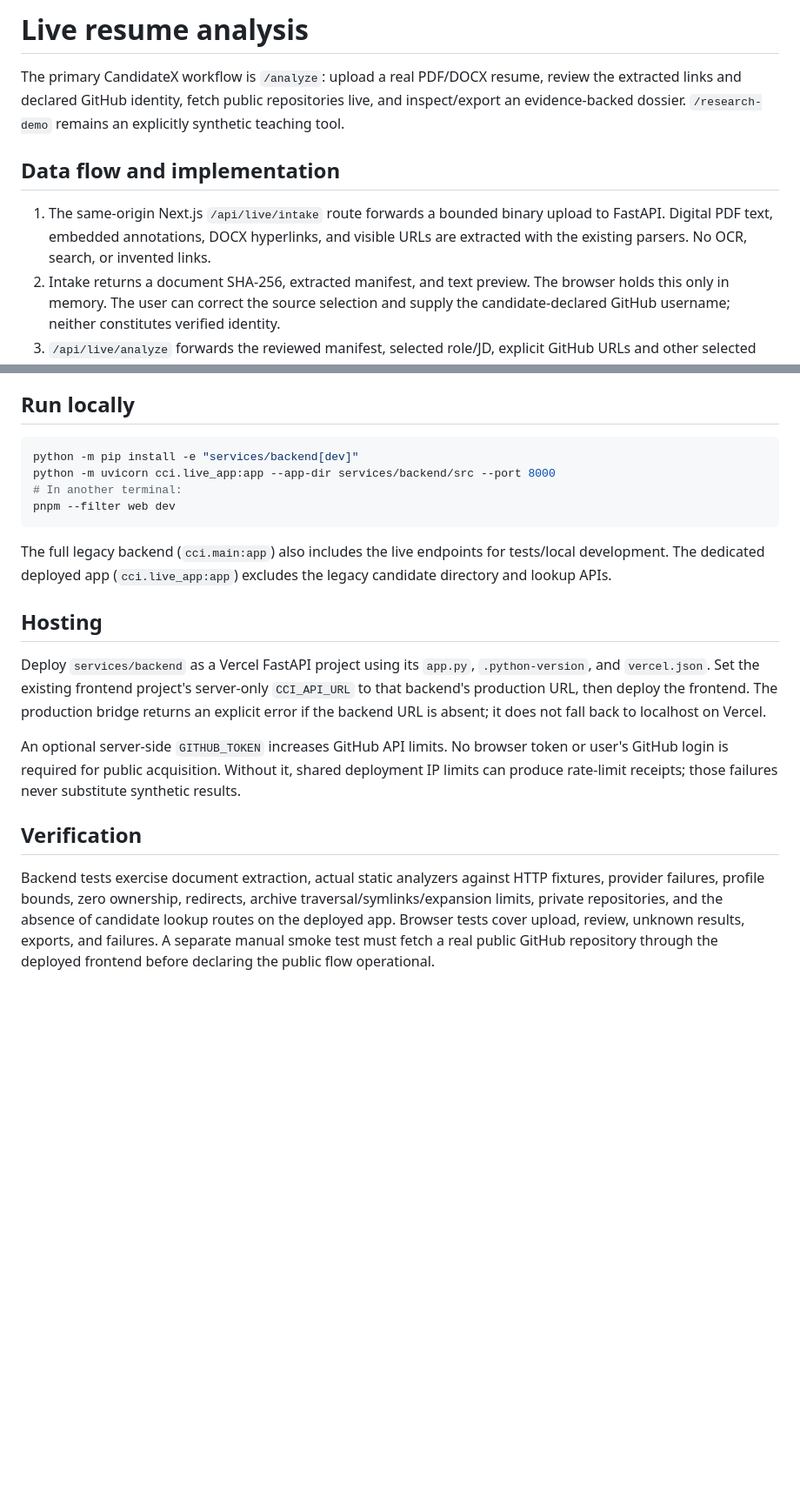
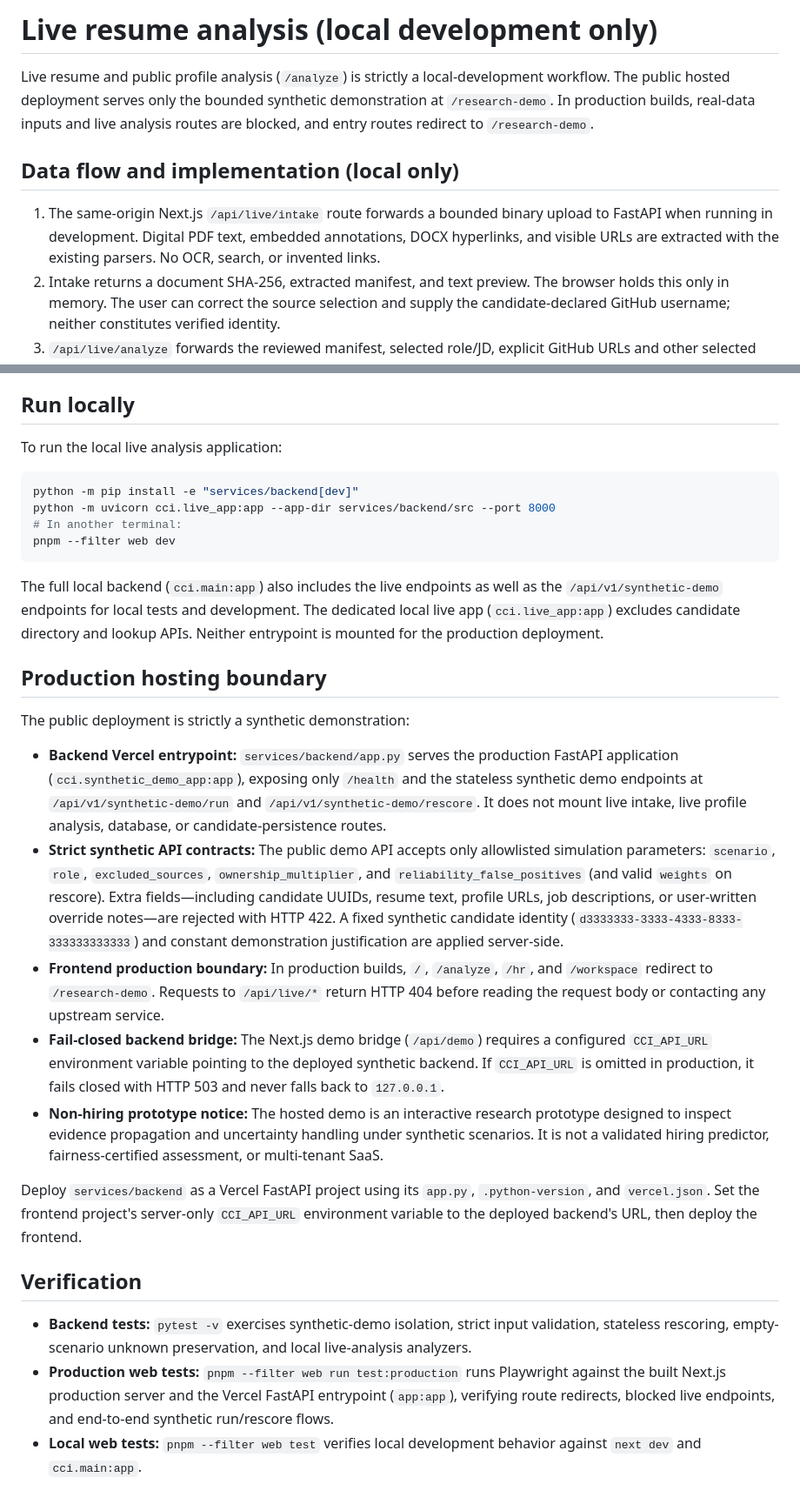
Before and after one commit to yorayriniwnl/CandidateX, a Markdown page: docs/live-resume-analysis.md, 2 parts joined by grey strips. Shown at 87% size. Drawn GitHub-style; blank space fills up the shorter version.

Commit message:
docs: clarify synthetic production hosting

````diff
--- a/docs/live-resume-analysis.md
+++ b/docs/live-resume-analysis.md
@@ -1,10 +1,10 @@
-# Live resume analysis
+# Live resume analysis (local development only)
 
-The primary CandidateX workflow is `/analyze`: upload a real PDF/DOCX resume, review the extracted links and declared GitHub identity, fetch public repositories live, and inspect/export an evidence-backed dossier. `/research-demo` remains an explicitly synthetic teaching tool.
+Live resume and public profile analysis (`/analyze`) is strictly a local-development workflow. The public hosted deployment serves only the bounded synthetic demonstration at `/research-demo`. In production builds, real-data inputs and live analysis routes are blocked, and entry routes redirect to `/research-demo`.
 
-## Data flow and implementation
+## Data flow and implementation (local only)
 
-1. The same-origin Next.js `/api/live/intake` route forwards a bounded binary upload to FastAPI. Digital PDF text, embedded annotations, DOCX hyperlinks, and visible URLs are extracted with the existing parsers. No OCR, search, or invented links.
+1. The same-origin Next.js `/api/live/intake` route forwards a bounded binary upload to FastAPI when running in development. Digital PDF text, embedded annotations, DOCX hyperlinks, and visible URLs are extracted with the existing parsers. No OCR, search, or invented links.
 2. Intake returns a document SHA-256, extracted manifest, and text preview. The browser holds this only in memory. The user can correct the source selection and supply the candidate-declared GitHub username; neither constitutes verified identity.
 3. `/api/live/analyze` forwards the reviewed manifest, selected role/JD, explicit GitHub URLs and other selected public links. Profiles include public account metadata and up to 200 public repository inventory entries. Explicit repository links take priority for detailed scans.
 4. The acquisition service fetches GitHub metadata, up to 30 recent commits, and a commit-pinned archive from fixed GitHub hosts. It does not follow redirects or execute candidate code. Only public repositories are accepted, even if a server token can access private ones.
@@ -25,6 +25,8 @@ The primary CandidateX workflow is `/analyze`: upload a real PDF/DOCX resume, re
 
 ## Run locally
 
+To run the local live analysis application:
+
 ```powershell
 python -m pip install -e "services/backend[dev]"
 python -m uvicorn cci.live_app:app --app-dir services/backend/src --port 8000
@@ -32,14 +34,22 @@ python -m uvicorn cci.live_app:app --app-dir services/backend/src --port 8000
 pnpm --filter web dev
 ```
 
-The full legacy backend (`cci.main:app`) also includes the live endpoints for tests/local development. The dedicated deployed app (`cci.live_app:app`) excludes the legacy candidate directory and lookup APIs.
+The full local backend (`cci.main:app`) also includes the live endpoints as well as the `/api/v1/synthetic-demo` endpoints for local tests and development. The dedicated local live app (`cci.live_app:app`) excludes candidate directory and lookup APIs. Neither entrypoint is mounted for the production deployment.
 
-## Hosting
+## Production hosting boundary
 
-Deploy `services/backend` as a Vercel FastAPI project using its `app.py`, `.python-version`, and `vercel.json`. Set the existing frontend project's server-only `CCI_API_URL` to that backend's production URL, then deploy the frontend. The production bridge returns an explicit error if the backend URL is absent; it does not fall back to localhost on Vercel.
+The public deployment is strictly a synthetic demonstration:
 
-An optional server-side `GITHUB_TOKEN` increases GitHub API limits. No browser token or user's GitHub login is required for public acquisition. Without it, shared deployment IP limits can produce rate-limit receipts; those failures never substitute synthetic results.
+- **Backend Vercel entrypoint:** `services/backend/app.py` serves the production FastAPI application (`cci.synthetic_demo_app:app`), exposing only `/health` and the stateless synthetic demo endpoints at `/api/v1/synthetic-demo/run` and `/api/v1/synthetic-demo/rescore`. It does not mount live intake, live profile analysis, database, or candidate-persistence routes.
+- **Strict synthetic API contracts:** The public demo API accepts only allowlisted simulation parameters: `scenario`, `role`, `excluded_sources`, `ownership_multiplier`, and `reliability_false_positives` (and valid `weights` on rescore). Extra fields—including candidate UUIDs, resume text, profile URLs, job descriptions, or user-written override notes—are rejected with HTTP 422. A fixed synthetic candidate identity (`d3333333-3333-4333-8333-333333333333`) and constant demonstration justification are applied server-side.
+- **Frontend production boundary:** In production builds, `/`, `/analyze`, `/hr`, and `/workspace` redirect to `/research-demo`. Requests to `/api/live/*` return HTTP 404 before reading the request body or contacting any upstream service.
+- **Fail-closed backend bridge:** The Next.js demo bridge (`/api/demo`) requires a configured `CCI_API_URL` environment variable pointing to the deployed synthetic backend. If `CCI_API_URL` is omitted in production, it fails closed with HTTP 503 and never falls back to `127.0.0.1`.
+- **Non-hiring prototype notice:** The hosted demo is an interactive research prototype designed to inspect evidence propagation and uncertainty handling under synthetic scenarios. It is not a validated hiring predictor, fairness-certified assessment, or multi-tenant SaaS.
+
+Deploy `services/backend` as a Vercel FastAPI project using its `app.py`, `.python-version`, and `vercel.json`. Set the frontend project's server-only `CCI_API_URL` environment variable to the deployed backend's URL, then deploy the frontend.
 
 ## Verification
 
-Backend tests exercise document extraction, actual static analyzers against HTTP fixtures, provider failures, profile bounds, zero ownership, redirects, archive traversal/symlinks/expansion limits, private repositories, and the absence of candidate lookup routes on the deployed app. Browser tests cover upload, review, unknown results, exports, and failures. A separate manual smoke test must fetch a real public GitHub repository through the deployed frontend before declaring the public flow operational.
+- **Backend tests:** `pytest -v` exercises synthetic-demo isolation, strict input validation, stateless rescoring, empty-scenario unknown preservation, and local live-analysis analyzers.
+- **Production web tests:** `pnpm --filter web run test:production` runs Playwright against the built Next.js production server and the Vercel FastAPI entrypoint (`app:app`), verifying route redirects, blocked live endpoints, and end-to-end synthetic run/rescore flows.
+- **Local web tests:** `pnpm --filter web test` verifies local development behavior against `next dev` and `cci.main:app`.
````
Also changed, not shown: other parts of docs/live-resume-analysis.md (+1 -1 lines).
